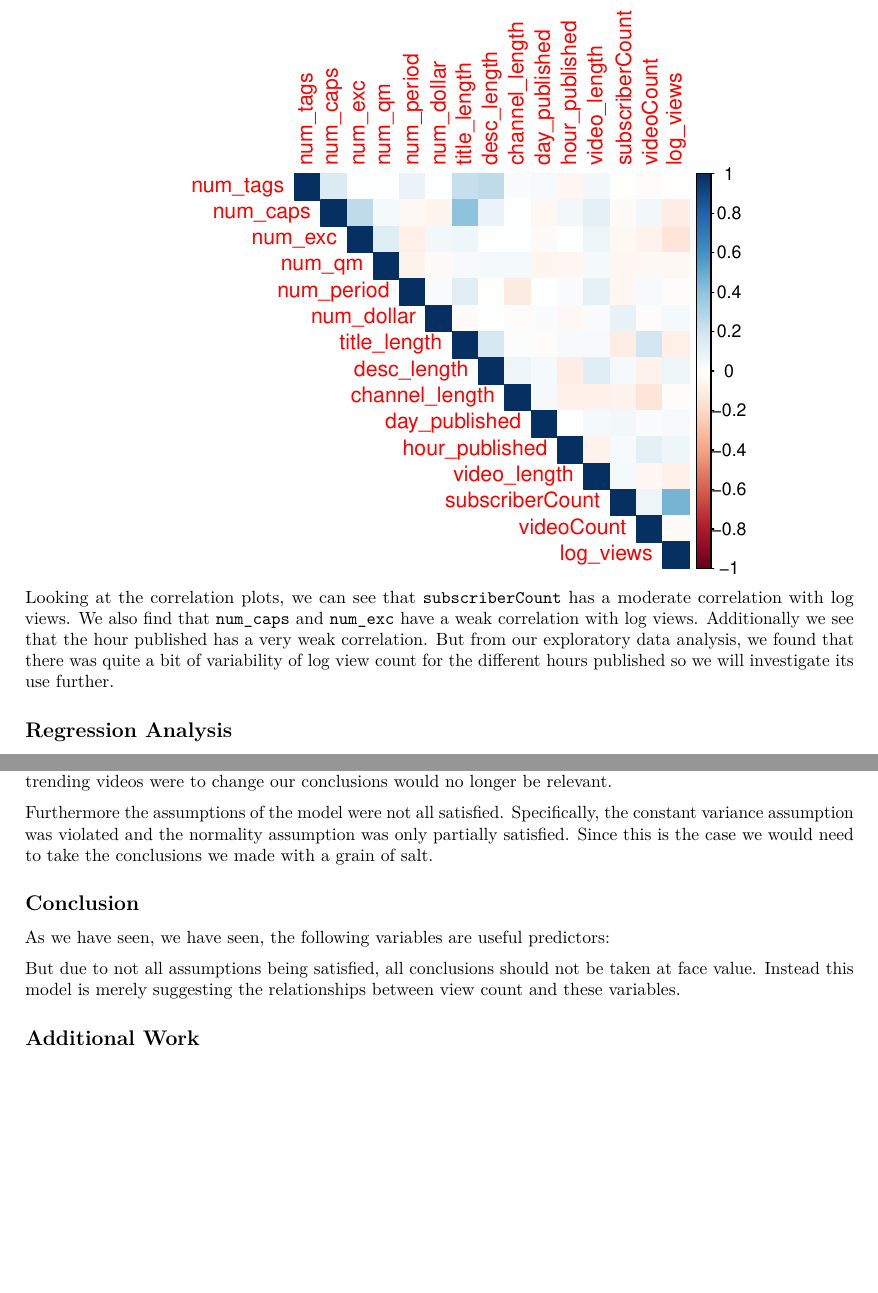
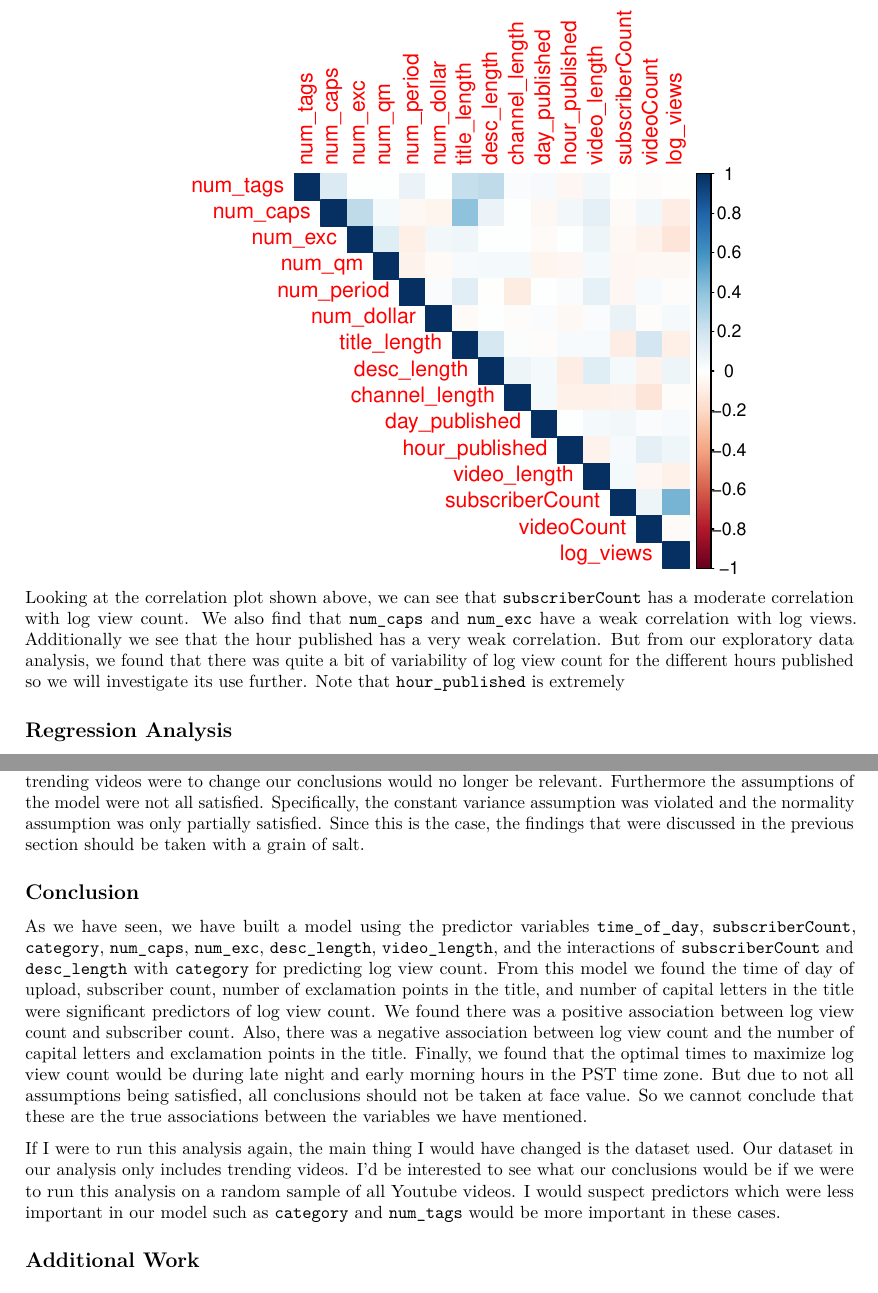
Before and after one commit to talanthier/youtube-trending-stat108, an R Markdown document (final-writeup.Rmd): two parts of pages 5 and 12 of 12, joined at a grey line, cut so that both start at the same text. Rendered offline with R 4.5, knitr and Pandoc, then LaTeX, with nearby package versions.

Commit message:
finished limitations. added conclusion

````diff
--- a/final-writeup.Rmd
+++ b/final-writeup.Rmd
@@ -114,7 +114,7 @@
 M <-cor(youtube_num)
 corrplot(M, type="upper", method="color")
 ```
-Looking at the correlation plots, we can see that `subscriberCount` has a moderate correlation with log views. We also find that `num_caps` and `num_exc` have a weak correlation with log views. Additionally we see that the hour published has a very weak correlation. But from our exploratory data analysis, we found that there was quite a bit of variability of log view count for the different hours published so we will investigate its use further.
+Looking at the correlation plot shown above, we can see that `subscriberCount` has a moderate correlation with log view count. We also find that `num_caps` and `num_exc` have a weak correlation with log views. Additionally we see that the hour published has a very weak correlation. But from our exploratory data analysis, we found that there was quite a bit of variability of log view count for the different hours published so we will investigate its use further. Note that `hour_published` is extremely
 
 
 ## Regression Analysis
@@ -412,10 +410,10 @@
-Furthermore the assumptions of the model were not all satisfied. Specifically, the constant variance assumption was violated and the normality assumption was only partially satisfied. Since this is the case we would need to take the conclusions we made with a grain of salt.
+There are quite a few limitations of our analysis. First off, our model is built based off of a random sample of trending videos between August of 2020 and February of 2022. Seeing that this is the case, it may be inappropriate to use conclusions based off the model in the future. If Youtube's algorithm for selecting trending videos were to change our conclusions would no longer be relevant. Furthermore the assumptions of the model were not all satisfied. Specifically, the constant variance assumption was violated and the normality assumption was only partially satisfied. Since this is the case, the findings that were discussed in the previous section should be taken with a grain of salt.
 
 
 ## Conclusion
 
-As we have seen, we have seen, the following variables are useful predictors:
+As we have seen, we have built a model using the predictor variables `time_of_day`, `subscriberCount`, `category`, `num_caps`, `num_exc`, `desc_length`, `video_length`, and the interactions of `subscriberCount` and `desc_length` with `category` for predicting log view count. From this model we found the time of day of upload, subscriber count, number of exclamation points in the title, and number of capital letters in the title were significant predictors of log view count. We found there was a positive association between log view count and subscriber count. Also, there was a negative association between log view count and the number of capital letters and exclamation points in the title. Finally, we found that the optimal times to maximize log view count would be during late night and early morning hours in the PST time zone. But due to not all assumptions being satisfied, all conclusions should not be taken at face value. So we cannot conclude that these are the true associations between the variables we have mentioned.
 
-But due to not all assumptions being satisfied, all conclusions should not be taken at face value. Instead this model is merely suggesting the relationships between view count and these variables.
+If I were to run this analysis again, the main thing I would have changed is the dataset used. Our dataset in our analysis only includes trending videos. I'd be interested to see what our conclusions would be if we were to run this analysis on a random sample of all Youtube videos. I would suspect predictors which were less important in our model such as `category` and `num_tags` would be more important in these cases.
 
 ## Additional Work
````
Also changed, not shown: final-writeup.Rmd (2 more changed lines).
